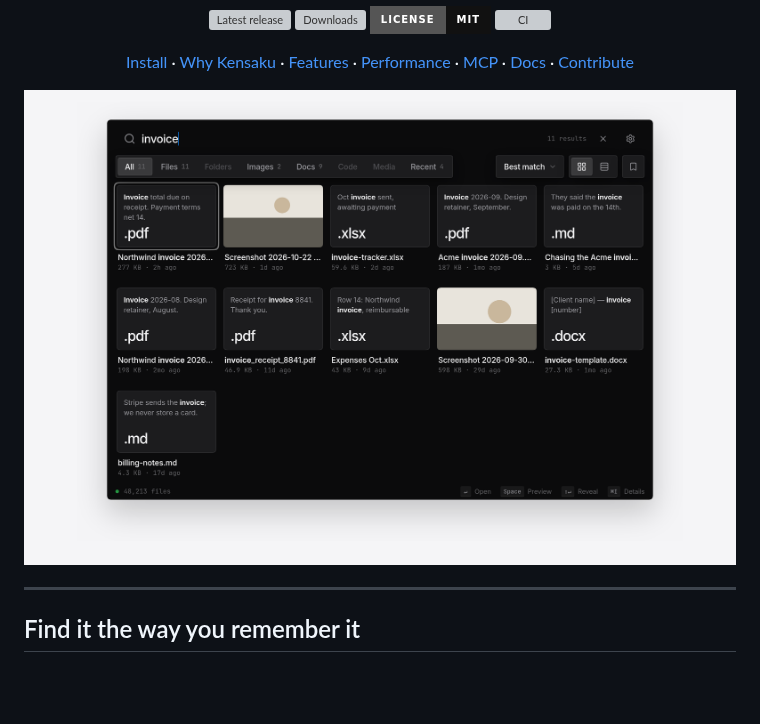
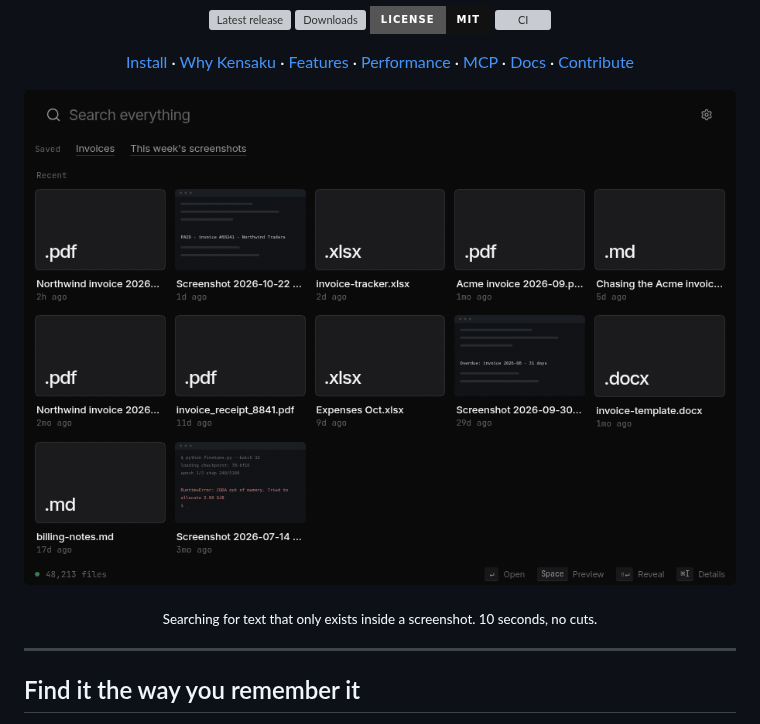
Before and after one commit to yjid/kensaku, a Markdown page: README.md, the part around the change. GitHub-like rendering; pictures changed too: assets/demo.gif (added); badges without logos; blank space fills up the shorter version; grey boxes are pictures that could not be loaded.

```diff
--- a/README.md
+++ b/README.md
@@ -31,7 +31,11 @@
 </p>
 
 <p align="center">
-  <img src="assets/hero.png" width="100%" alt="Kensaku searching for 'invoice' and matching text inside a PDF, a screenshot, a spreadsheet and a note" />
+  <img src="assets/demo.gif" width="100%" alt="Typing 'cuda out of memory' into Kensaku. Fifteen files match, and a quick look on the first one shows the error text sitting inside a screenshot." />
+</p>
+
+<p align="center">
+  <sub>Searching for text that only exists inside a screenshot. 10 seconds, no cuts.</sub>
 </p>
 
 ---
```
Also changed, not shown: marketing/LAUNCH.md (+11 -4 lines), scripts/demo/README.md (added, +33 -0 lines), 5 other files.
